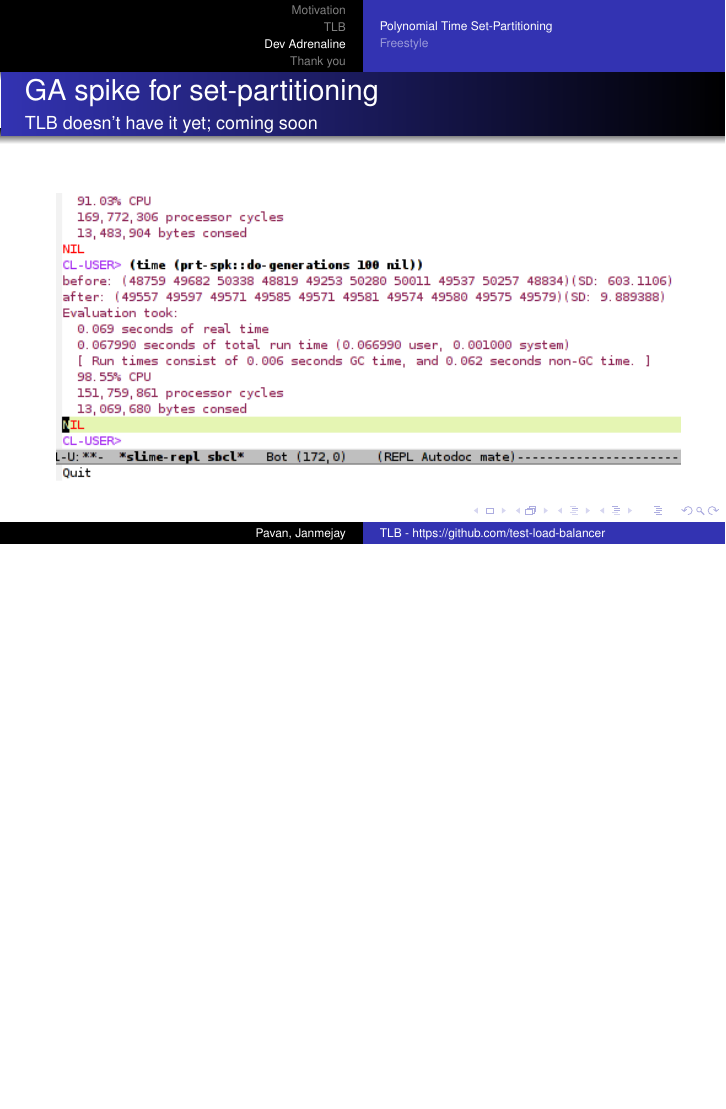
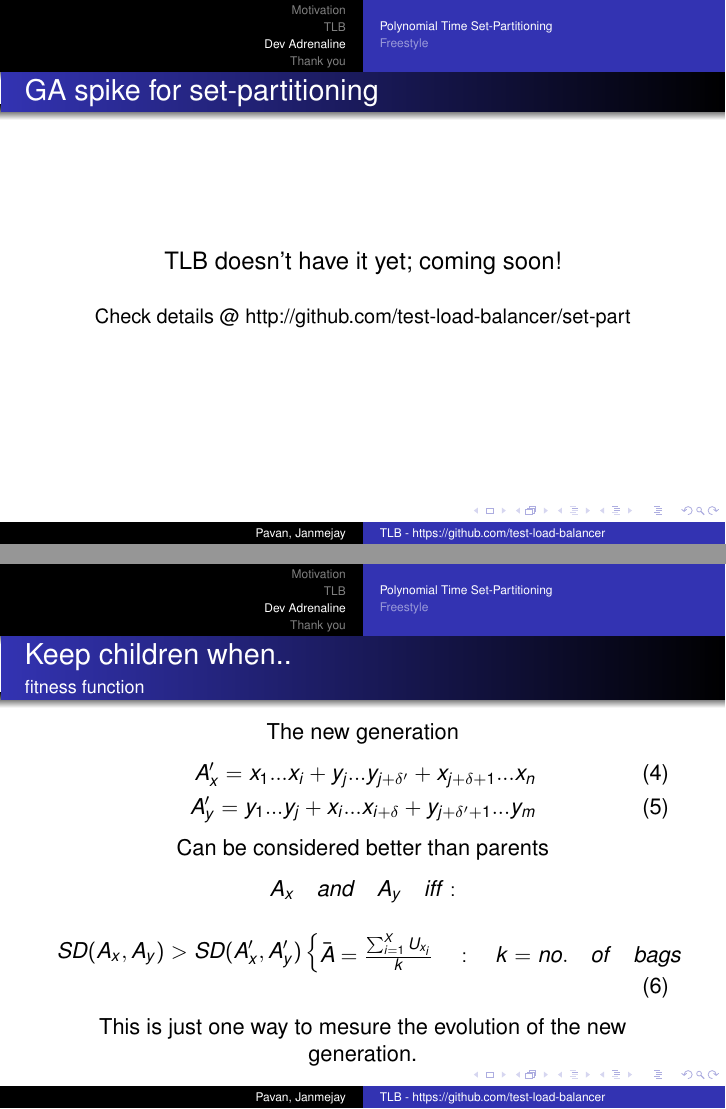
Before and after one commit to test-load-balancer/tlb-misc, LaTeX slides (tlb-intro.tex): page 76 of 79 before the commit and pages 78 and 79 of 87 after it, the two joined at a grey line, the shorter picture padded with empty space. Compiled offline with pdfLaTeX.

```diff
--- a/tlb-intro.tex
+++ b/tlb-intro.tex
@@ -33,7 +33,7 @@
 }
 
 \date[xconf]
-{XConf Pune, 2010}
+{ThoughtWorks - Bangalore 1 Office, Dec 2010}
 
 \subject{Introduction to internals of TLB, and its usage}
 
@@ -536,7 +545,28 @@
   \end{itemize}
 \end{frame}
 
-\begin{frame}{GA spike for set-partitioning}{TLB doesn't have it yet; coming soon}
+\begin{frame}{GA spike for set-partitioning}
   \begin{center}
-    \pgfimage[width=11cm]{images/ga-shot.png}
+    {\large TLB doesn't have it yet; coming soon! }\\
+    \quad\\
+    {\small Check details @ http://github.com/test-load-balancer/set-part }
   \end{center}
+\end{frame}
+
+\begin{frame}{Keep children when..}{fitness function}
+  \begin{center}
+    The new generation
+    \begin{alignat}{2}
+      A_x' =x_1...x_{i} + y_j...y_{j + \delta'} + x_{j+\delta+1}...x_n\\
+      A_y' =y_1...y_{j} + x_i...x_{i + \delta} + y_{j+\delta'+1}...y_m
+    \end{alignat}
+    Can be considered better than parents $$A_x\quad and\quad A_y\quad iff:$$
+    \begin{alignat}{2}
+      SD(A_x,A_y) > SD(A_x', A_y')
+      \begin{cases}
+        \bar{A} = \frac{\sum_{i=1}^XU_{x_i}}{k}\quad :\quad k = no.\quad of\quad bags
+      \end{cases}
+    \end{alignat}
+    This is just one way to mesure the evolution of the new generation.\\
+  \end{center}
+\end{frame}
```
Also changed, not shown: tlb-intro.tex (82 more changed lines).
